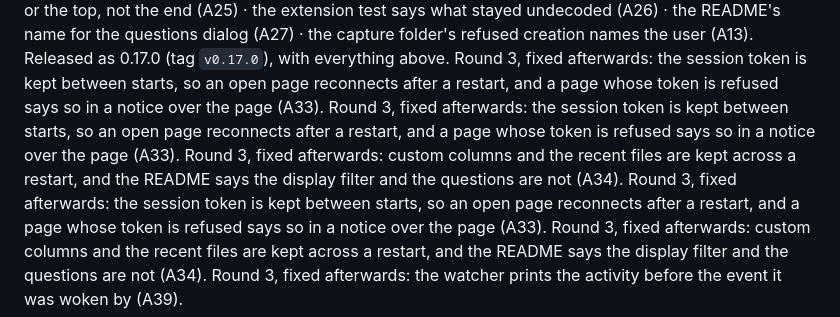
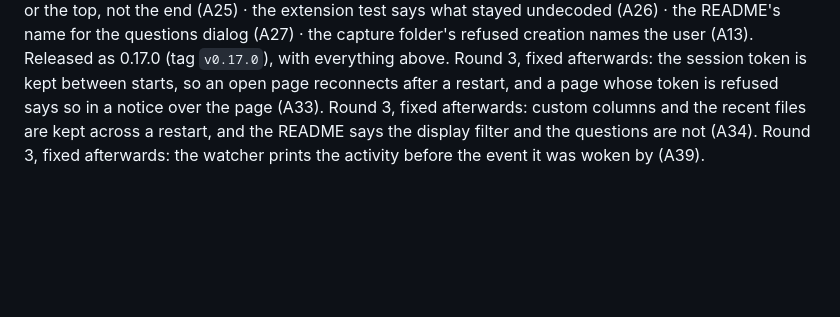
Before and after one commit to dngames/wirebuddy, a Markdown page: docs/open-items.md, the part around the change. Rendered like a GitHub page; blank space fills up the shorter version.

```diff
--- a/docs/open-items.md
+++ b/docs/open-items.md
@@ -104,12 +104,6 @@ end (A25) · the extension test says what stayed undecoded (A26) · the README's
 Released as 0.17.0 (tag `v0.17.0`), with everything above.
 Round 3, fixed afterwards: the session token is kept between starts, so an open page reconnects after a restart, and a
 page whose token is refused says so in a notice over the page (A33).
-Round 3, fixed afterwards: the session token is kept between starts, so an open page reconnects after a restart, and a
-page whose token is refused says so in a notice over the page (A33).
-Round 3, fixed afterwards: custom columns and the recent files are kept across a restart, and the README says the display
-filter and the questions are not (A34).
-Round 3, fixed afterwards: the session token is kept between starts, so an open page reconnects after a restart, and a
-page whose token is refused says so in a notice over the page (A33).
 Round 3, fixed afterwards: custom columns and the recent files are kept across a restart, and the README says the display
 filter and the questions are not (A34).
 Round 3, fixed afterwards: the watcher prints the activity before the event it was woken by (A39).
```
Also changed, not shown: CHANGELOG.md (+0 -7 lines).
